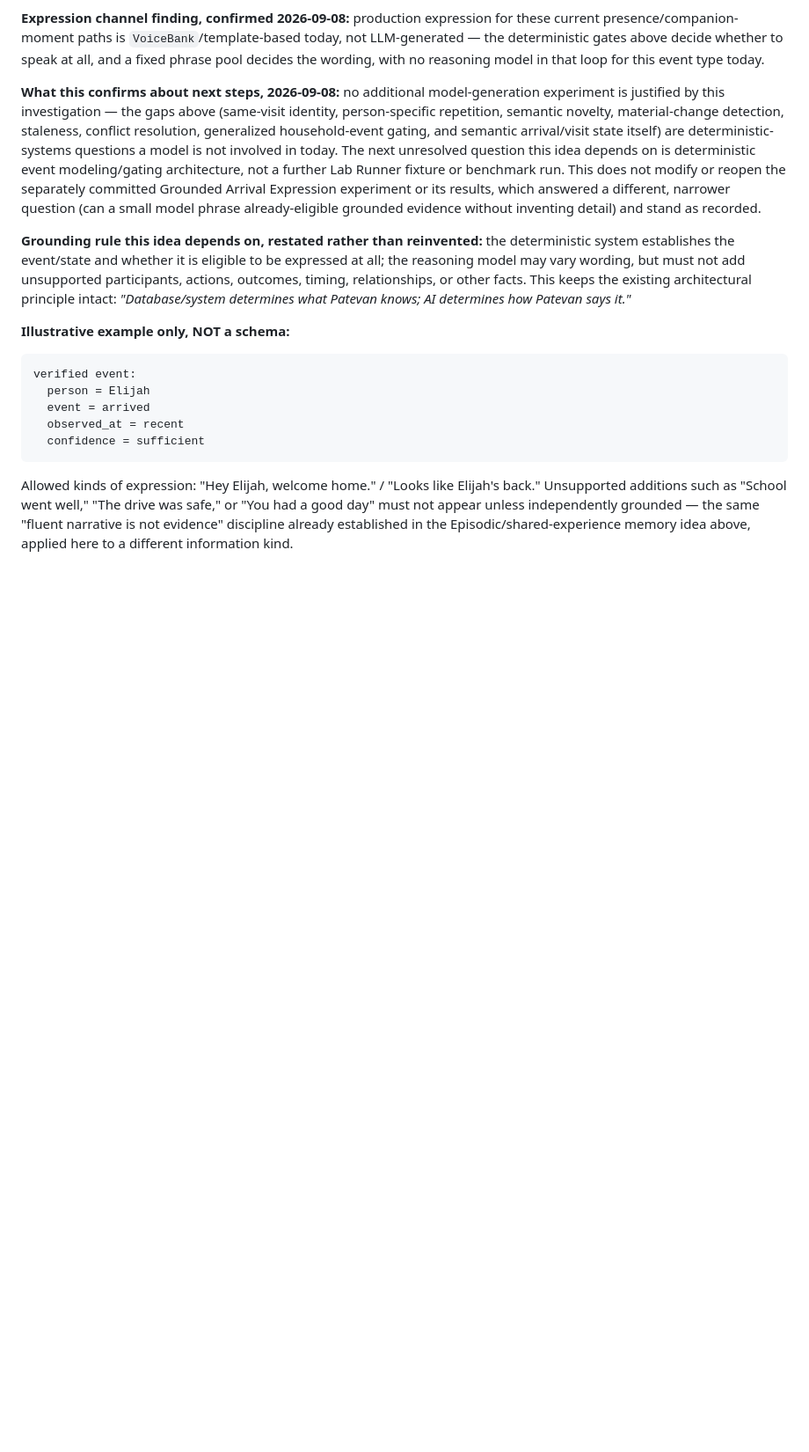
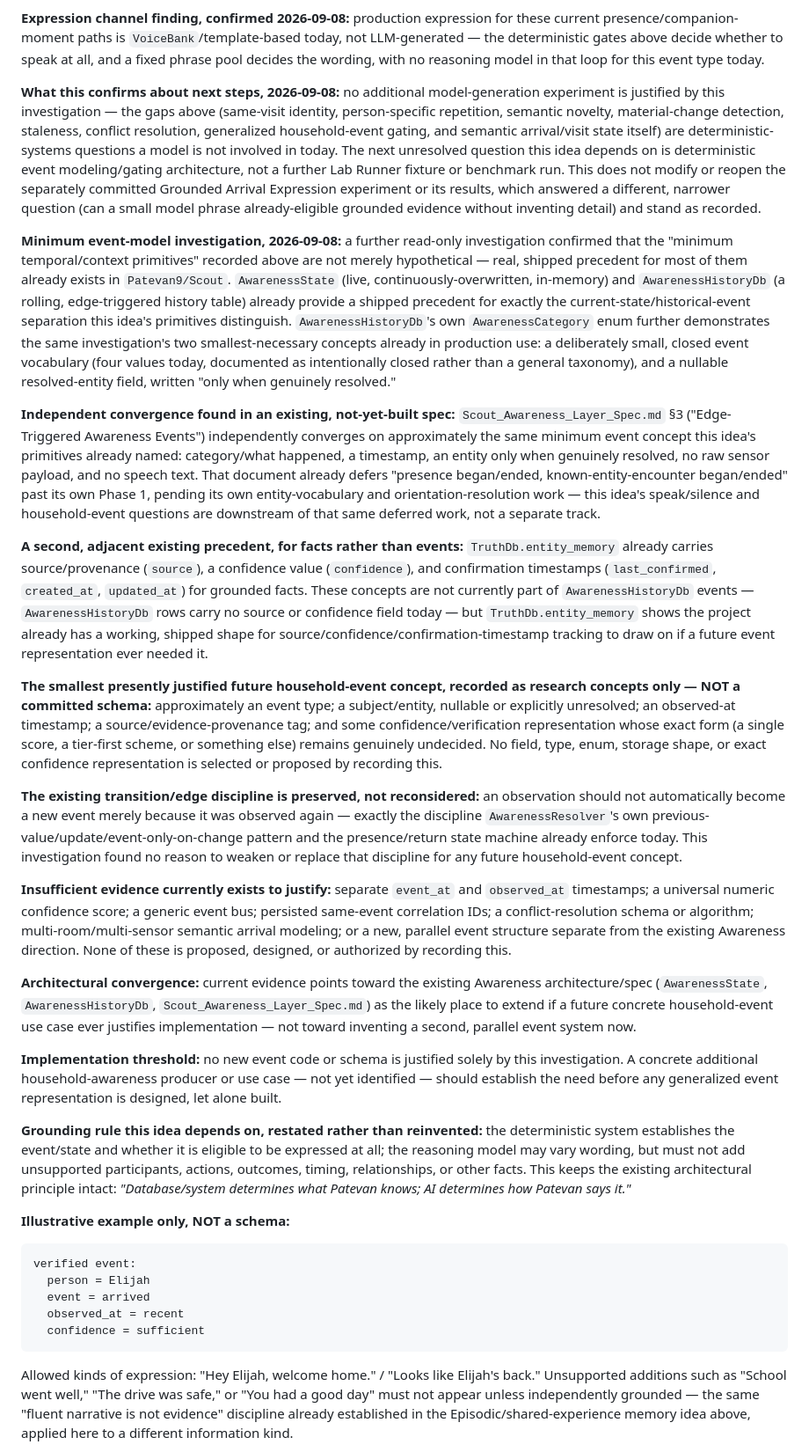
Before and after one commit to Patevan9/scout-ai-research, a Markdown page: SCOUT_AI_RESEARCH_IDEAS.md, the part around the change. Shown at 88% size. Rendered like a GitHub page; blank space fills up the shorter version.

Commit message:
Record minimum-event-model investigation on Grounded household awareness entry
Narrow update to the existing OPEN "Grounded household awareness and
context continuity" entry (SCOUT_AI_RESEARCH_IDEAS.md), recording a
2026-09-08 read-only investigation into the minimum deterministic event
representation grounded household events would need.

Confirms the entry's existing "minimum temporal/context primitives" are
not merely hypothetical: AwarenessState/AwarenessHistoryDb already
provide a shipped current-state/historical-event precedent;
AwarenessCategory demonstrates a deliberately small, closed event
vocabulary and a nullable resolved-entity field; Scout_Awareness_Layer_
Spec.md Sec 3 independently converges on approximately the same minimum
event concept (category, timestamp, entity only when resolved, no raw
sensor payload, no speech text); TruthDb.entity_memory provides an
adjacent existing precedent for source/confidence/confirmation-
timestamp tracking on facts.

Records the smallest presently justified future household-event
concept as research concepts only, not a schema: event type; nullable/
unresolved subject; observed-at timestamp; source; and an undecided
confidence representation. Preserves the existing transition/edge
discipline (no new event merely from re-observation). Records
insufficient evidence to justify separate event/observed timestamps, a
universal confidence score, a generic event bus, persisted correlation
IDs, conflict-resolution schema, multi-room/multi-sensor semantic
arrival modeling, or a new parallel event structure. Records that
current evidence points toward extending the existing Awareness
architecture/spec, not inventing a second one, and that no new event
code or schema is justified without a concrete additional producer/use
case.

Does not create a new OPEN entry, does not modify any other file, does
not touch Patevan9/Scout, does not touch the Grounded Arrival Expression
experiment/results, does not create fixtures or run models, does not
design or implement an event bus, schema, confidence system, or
generalized household-event mechanism.

Co-Authored-By: Claude Sonnet 5 <noreply@anthropic.com>
Claude-Session: https://claude.ai/code/session_01WVkzEidvA1hUR1xRuqcke1

```diff
--- a/SCOUT_AI_RESEARCH_IDEAS.md
+++ b/SCOUT_AI_RESEARCH_IDEAS.md
@@ -1618,6 +1618,80 @@ results, which answered a different, narrower question (can a small
 model phrase already-eligible grounded evidence without inventing
 detail) and stand as recorded.
 
+**Minimum event-model investigation, 2026-09-08:** a further read-only
+investigation confirmed that the "minimum temporal/context primitives"
+recorded above are not merely hypothetical — real, shipped precedent
+for most of them already exists in `Patevan9/Scout`. `AwarenessState`
+(live, continuously-overwritten, in-memory) and `AwarenessHistoryDb`
+(a rolling, edge-triggered history table) already provide a shipped
+precedent for exactly the current-state/historical-event separation
+this idea's primitives distinguish. `AwarenessHistoryDb`'s own
+`AwarenessCategory` enum further demonstrates the same investigation's
+two smallest-necessary concepts already in production use: a
+deliberately small, closed event vocabulary (four values today,
+documented as intentionally closed rather than a general taxonomy),
+and a nullable resolved-entity field, written "only when genuinely
+resolved."
+
+**Independent convergence found in an existing, not-yet-built spec:**
+`Scout_Awareness_Layer_Spec.md` §3 ("Edge-Triggered Awareness Events")
+independently converges on approximately the same minimum event
+concept this idea's primitives already named: category/what happened,
+a timestamp, an entity only when genuinely resolved, no raw sensor
+payload, and no speech text. That document already defers "presence
+began/ended, known-entity-encounter began/ended" past its own Phase 1,
+pending its own entity-vocabulary and orientation-resolution work —
+this idea's speak/silence and household-event questions are downstream
+of that same deferred work, not a separate track.
+
+**A second, adjacent existing precedent, for facts rather than
+events:** `TruthDb.entity_memory` already carries source/provenance
+(`source`), a confidence value (`confidence`), and confirmation
+timestamps (`last_confirmed`, `created_at`, `updated_at`) for grounded
+facts. These concepts are not currently part of `AwarenessHistoryDb`
+events — `AwarenessHistoryDb` rows carry no source or confidence field
+today — but `TruthDb.entity_memory` shows the project already has a
+working, shipped shape for source/confidence/confirmation-timestamp
+tracking to draw on if a future event representation ever needed it.
+
+**The smallest presently justified future household-event concept,
+recorded as research concepts only — NOT a committed schema:**
+approximately an event type; a subject/entity, nullable or explicitly
+unresolved; an observed-at timestamp; a source/evidence-provenance
+tag; and some confidence/verification representation whose exact form
+(a single score, a tier-first scheme, or something else) remains
+genuinely undecided. No field, type, enum, storage shape, or exact
+confidence representation is selected or proposed by recording this.
+
+**The existing transition/edge discipline is preserved, not
+reconsidered:** an observation should not automatically become a new
+event merely because it was observed again — exactly the discipline
+`AwarenessResolver`'s own previous-value/update/event-only-on-change
+pattern and the presence/return state machine already enforce today.
+This investigation found no reason to weaken or replace that
+discipline for any future household-event concept.
+
+**Insufficient evidence currently exists to justify:** separate
+`event_at` and `observed_at` timestamps; a universal numeric confidence
+score; a generic event bus; persisted same-event correlation IDs; a
+conflict-resolution schema or algorithm; multi-room/multi-sensor
+semantic arrival modeling; or a new, parallel event structure separate
+from the existing Awareness direction. None of these is proposed,
+designed, or authorized by recording this.
+
+**Architectural convergence:** current evidence points toward the
+existing Awareness architecture/spec (`AwarenessState`,
+`AwarenessHistoryDb`, `Scout_Awareness_Layer_Spec.md`) as the likely
+place to extend if a future concrete household-event use case ever
+justifies implementation — not toward inventing a second, parallel
+event system now.
+
+**Implementation threshold:** no new event code or schema is justified
+solely by this investigation. A concrete additional household-awareness
+producer or use case — not yet identified — should establish the need
+before any generalized event representation is designed, let alone
+built.
+
 **Grounding rule this idea depends on, restated rather than
 reinvented:** the deterministic system establishes the event/state and
 whether it is eligible to be expressed at all; the reasoning model may
```
